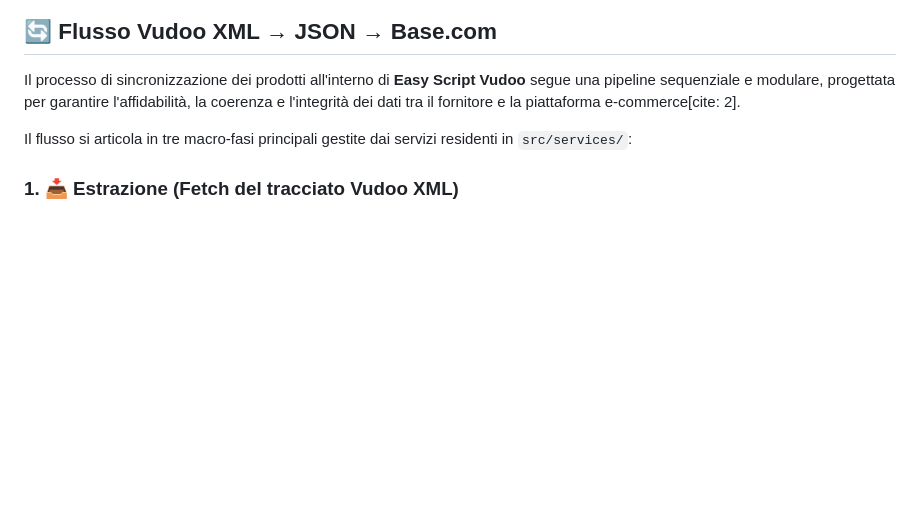
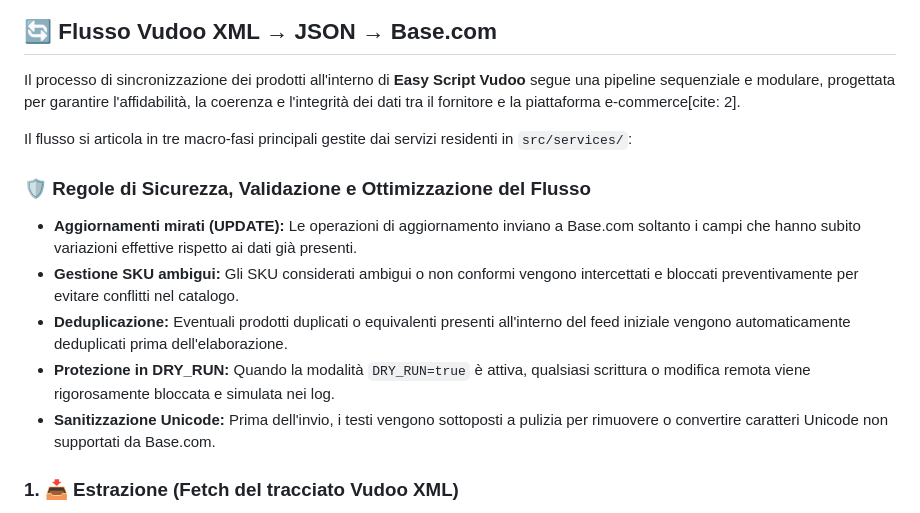
Before and after one commit to jacopo-nesti/easy_script_vudoo, a Markdown page: README.md, the part around the change. GitHub-like rendering; blank space fills up the shorter version.

Commit message:
Added rules of security in the README.md

```diff
--- a/README.md
+++ b/README.md
@@ -84,6 +84,13 @@ Il processo di sincronizzazione dei prodotti all'interno di **Easy Script Vudoo*
 
 Il flusso si articola in tre macro-fasi principali gestite dai servizi residenti in `src/services/`:
 
+### 🛡️ Regole di Sicurezza, Validazione e Ottimizzazione del Flusso
+* **Aggiornamenti mirati (UPDATE):** Le operazioni di aggiornamento inviano a Base.com soltanto i campi che hanno subito variazioni effettive rispetto ai dati già presenti.
+* **Gestione SKU ambigui:** Gli SKU considerati ambigui o non conformi vengono intercettati e bloccati preventivamente per evitare conflitti nel catalogo.
+* **Deduplicazione:** Eventuali prodotti duplicati o equivalenti presenti all'interno del feed iniziale vengono automaticamente deduplicati prima dell'elaborazione.
+* **Protezione in DRY_RUN:** Quando la modalità `DRY_RUN=true` è attiva, qualsiasi scrittura o modifica remota viene rigorosamente bloccata e simulata nei log.
+* **Sanitizzazione Unicode:** Prima dell'invio, i testi vengono sottoposti a pulizia per rimuovere o convertire caratteri Unicode non supportati da Base.com.
+
 ### 1. 📥 Estrazione (Fetch del tracciato Vudoo XML)
 * **Recupero dei dati:** Lo script effettua una richiesta HTTP (o legge da sorgente configurata) utilizzando l'URL specificato nella variabile d'ambiente `VUDOO_XML_URL`.
 * **Gestione dello stream:** Il documento XML viene scaricato in memoria o elaborato tramite stream per ottimizzare l'uso delle risorse di sistema, specialmente in presenza di cataloghi di grandi dimensioni.
```
